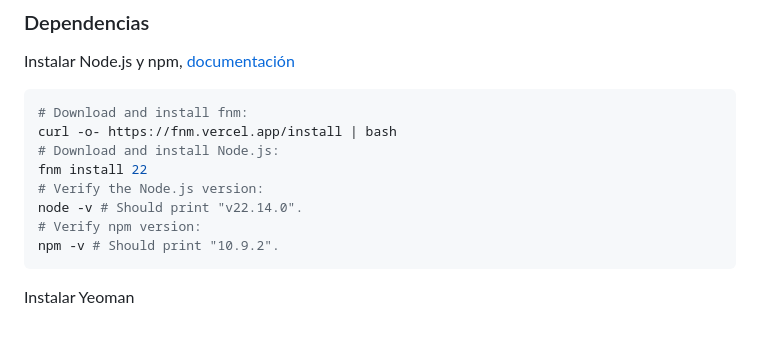
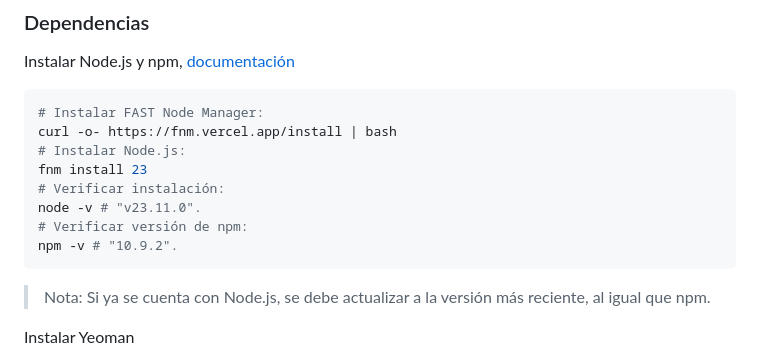
Before and after one commit to Daniel-Alvarez-Sil/UI5_Fiori_Exercises, a Markdown page: README.md, the part around the change. Drawn GitHub-style; blank space fills up the shorter version.

````diff
--- a/README.md
+++ b/README.md
@@ -42,15 +42,17 @@ wsl --install -d Ubuntu
 ### Dependencias
 Instalar Node.js y npm, [documentación](https://nodejs.org/en/download/)
 ```bash
-# Download and install fnm:
+# Instalar FAST Node Manager:
 curl -o- https://fnm.vercel.app/install | bash
-# Download and install Node.js:
-fnm install 22
-# Verify the Node.js version:
-node -v # Should print "v22.14.0".
-# Verify npm version:
-npm -v # Should print "10.9.2".
+# Instalar Node.js:
+fnm install 23
+# Verificar instalación:
+node -v # "v23.11.0".
+# Verificar versión de npm:
+npm -v # "10.9.2".
 ```
+> Nota:
+> Si ya se cuenta con Node.js, se debe actualizar a la versión más reciente, al igual que npm.
 
 Instalar Yeoman
 - Yeoman es una herramienta de scaffolding open source para aplicaciones web modernas. Te ayuda a iniciar nuevos proyectos rápidamente, siguiendo buenas prácticas y utilizando herramientas que aumentan tu productividad.
````
